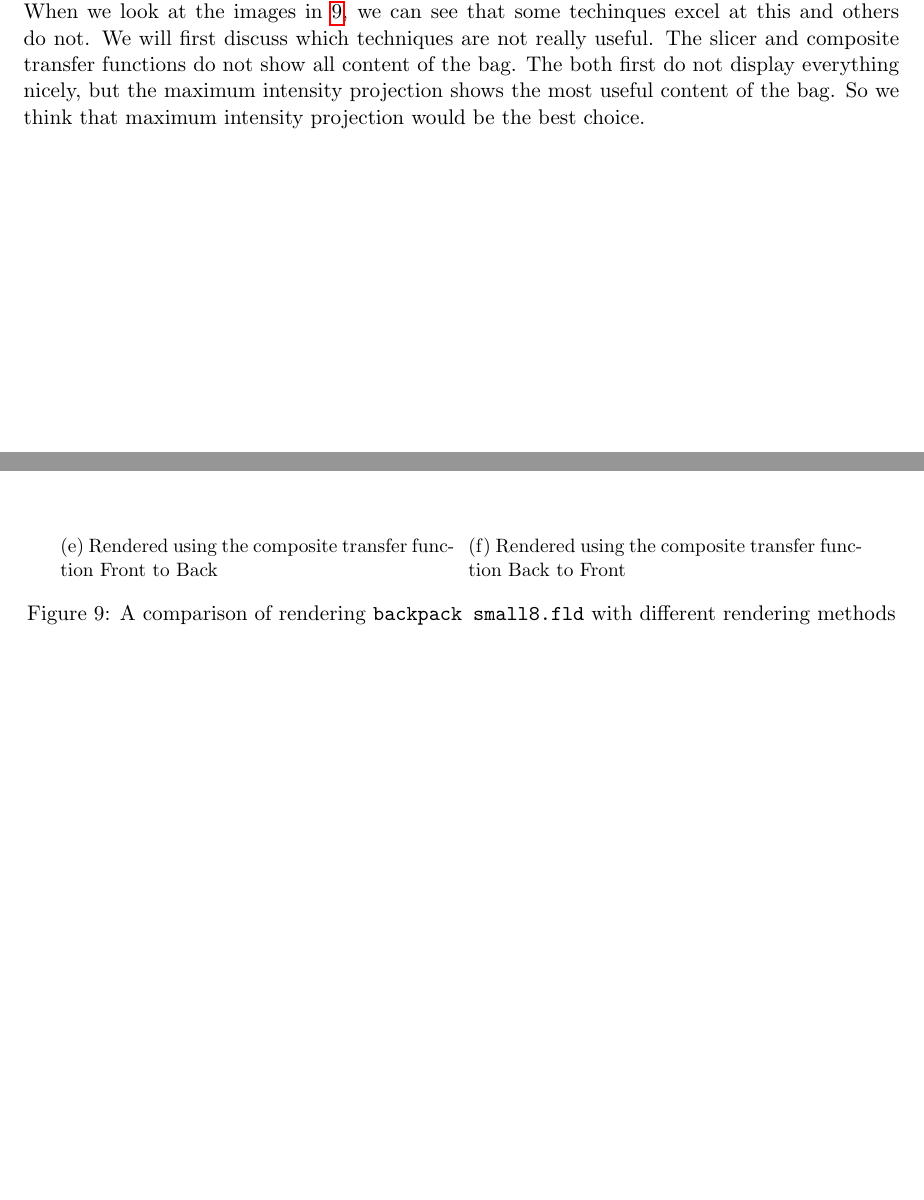
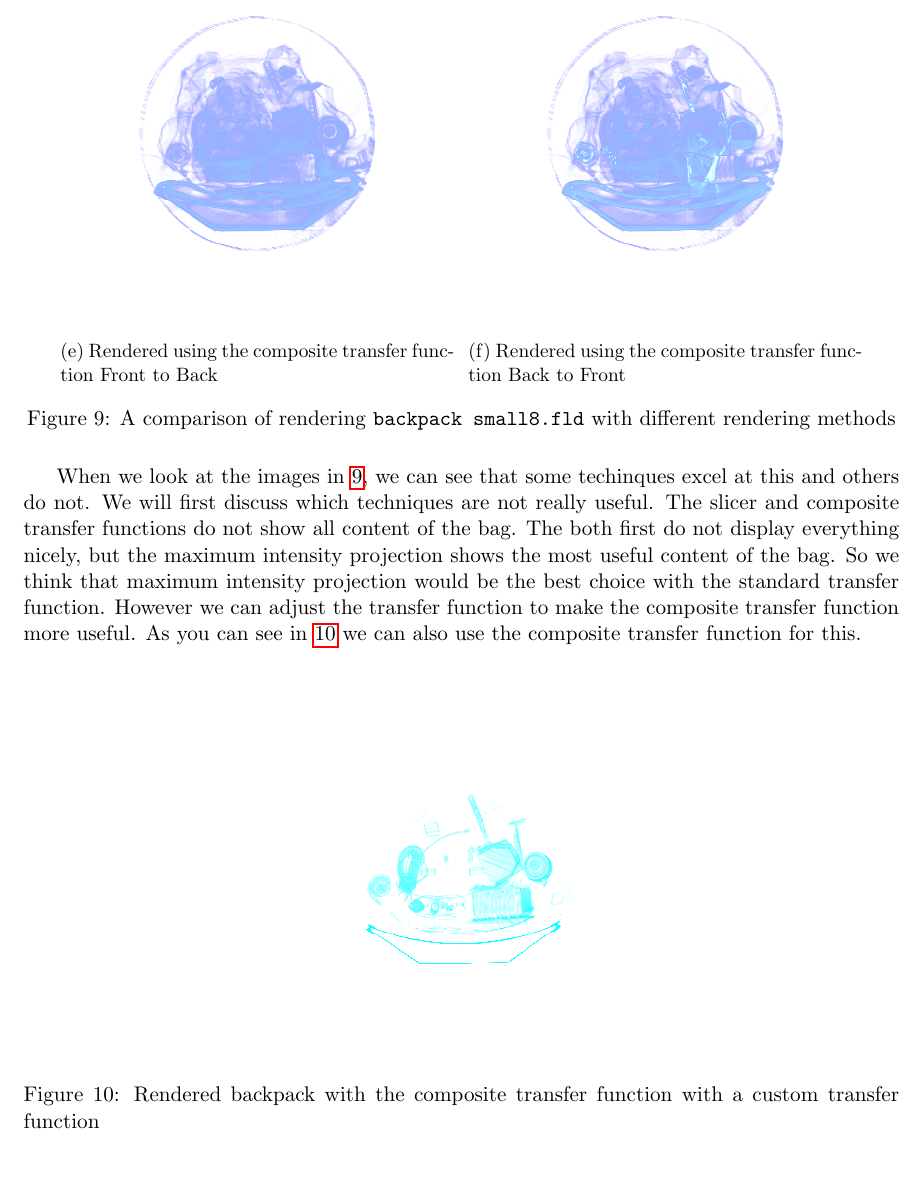
Before and after one commit to timvdalen/2IV35-project, a LaTeX problem sheet (assignment2/report/report final.tex, which reads assignment2/report/sections/comparision.tex): two parts of pages 11 and 13 of 18 before the commit and part of page 13 of 19 after it, the two joined at a grey line, cut at the place of the change, the shorter picture padded with empty space. Compiled offline with pdfLaTeX.

Commit message:
Added custom composite transfer function

```diff
--- a/assignment2/report/sections/comparision.tex
+++ b/assignment2/report/sections/comparision.tex
@@ -5,11 +5,6 @@ Volume rendering could be useful to display the content of the volume without lo
 This is already done at the airport with different techniques.
 The idea is to find dangerous items in the bag.
 So scanning the volume is useful when we can see the content of the bag.
-When we look at the images in \ref{fig:comp:bp}, we can see that some techinques excel at this and others do not.
-We will first discuss which techniques are not really useful.
-The slicer and composite transfer functions do not show all content of the bag.
-The both first do not display everything nicely, but the maximum intensity projection shows the  most useful content of the bag.
-So we think that maximum intensity projection would be the best choice.
 \begin{figure}[H]
 	\centering
 	\begin{subfigure}[t]{0.45\textwidth}
@@ -51,7 +46,19 @@ So we think that maximum intensity projection would be the best choice.
 	\caption{A comparison of rendering \texttt{backpack small8.fld} with different rendering methods}
 	\label{fig:comp:bp}
 \end{figure}
-
+When we look at the images in \ref{fig:comp:bp}, we can see that some techinques excel at this and others do not.
+We will first discuss which techniques are not really useful.
+The slicer and composite transfer functions do not show all content of the bag.
+The both first do not display everything nicely, but the maximum intensity projection shows the  most useful content of the bag.
+So we think that maximum intensity projection would be the best choice with the standard transfer function.
+However we can adjust the transfer function to make the composite transfer function more useful.
+As you can see in \ref{fig:comp:backpak} we can also use the composite transfer function for this.
+\begin{figure}[H]
+	\centering
+		\includegraphics[width=0.45\textwidth]{backpack}
+		\caption{Rendered backpack with the composite transfer function with a custom transfer function}
+	\label{fig:comp:backpak}
+\end{figure}
 \subsection{Pig}
 The \texttt{pigl8.fld} file contains the volume of a pig money-box with some coins in it.
 Volume rendering could be useful to display to know how much money is in the pig.
```
Also changed, not shown: assignment2/report/img/backpack.png (added), assignment2/report/img/pig.png (added), assignment2/report/sections/comparision.tex (9 more changed lines).
